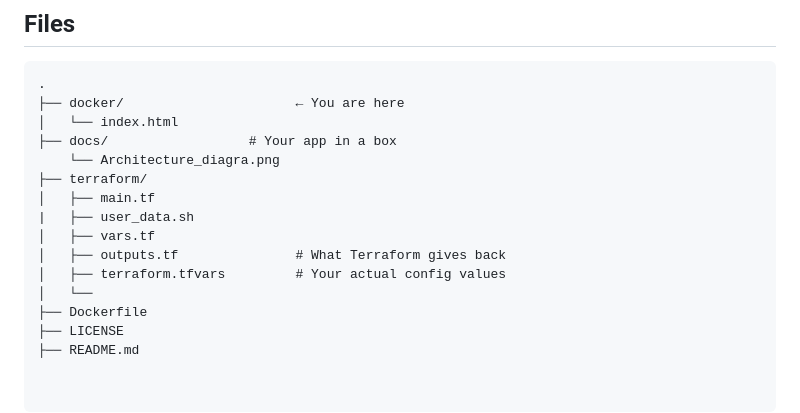
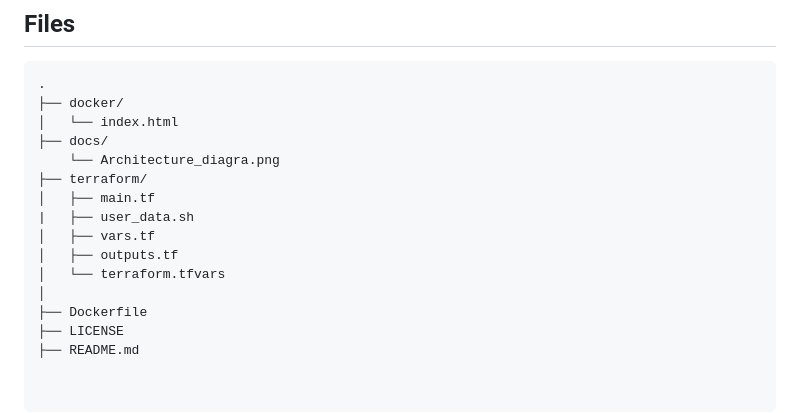
Before and after one commit to deepakraj-dj/aws-ec2-autoscaling-docker, a Markdown page: README.md, the part around the change. GitHub-like rendering.

````diff
--- a/README.md
+++ b/README.md
@@ -169,17 +169,17 @@ By combining automated scaling, containerization, monitoring, and Infrastructure
 
 ```
 .
-├── docker/                      ← You are here
+├── docker/
 │   └── index.html
-├── docs/                  # Your app in a box
+├── docs/
     └── Architecture_diagra.png
 ├── terraform/
 │   ├── main.tf
 |   ├── user_data.sh
 │   ├── vars.tf
-│   ├── outputs.tf               # What Terraform gives back
-│   ├── terraform.tfvars         # Your actual config values
-│   └──
+│   ├── outputs.tf
+│   └── terraform.tfvars
+│
 ├── Dockerfile
 ├── LICENSE
 ├── README.md
````
